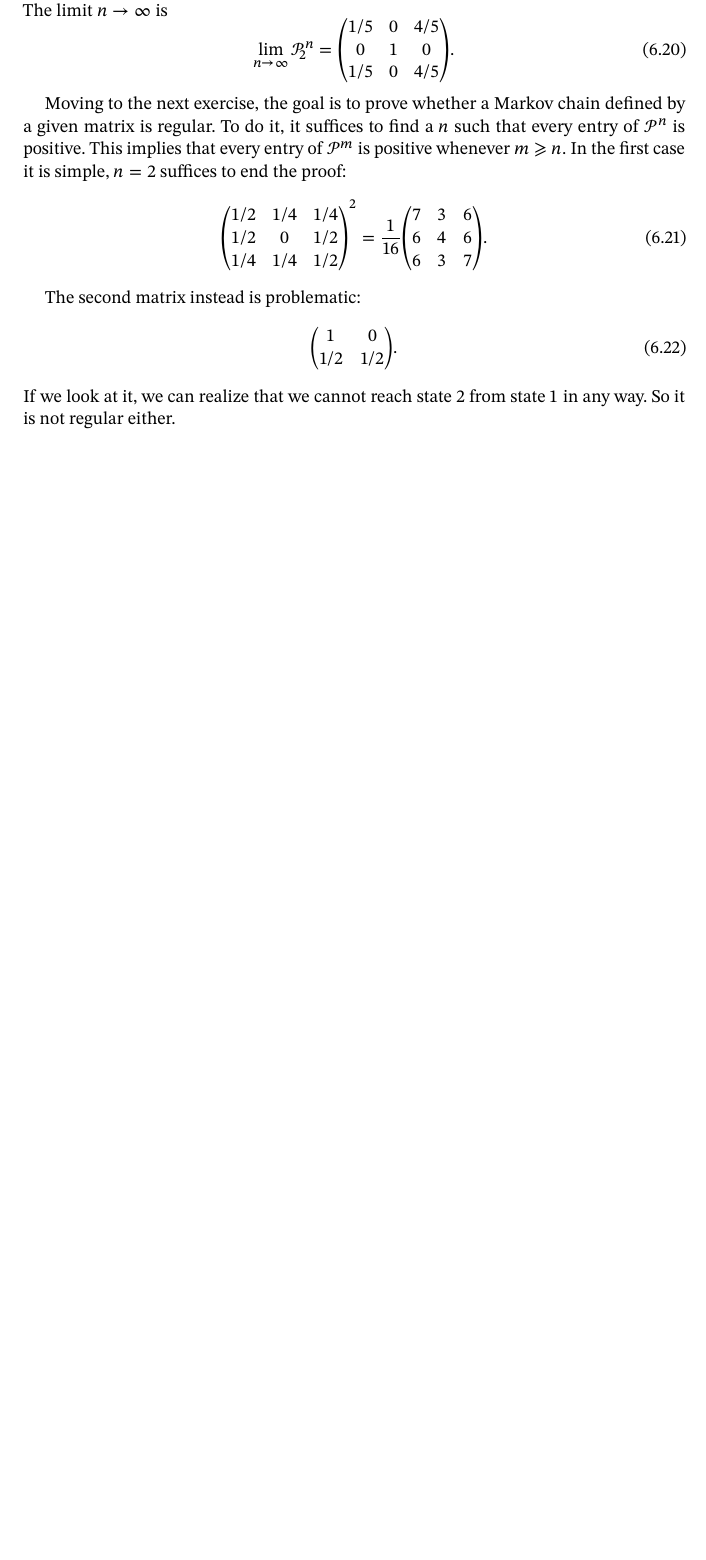
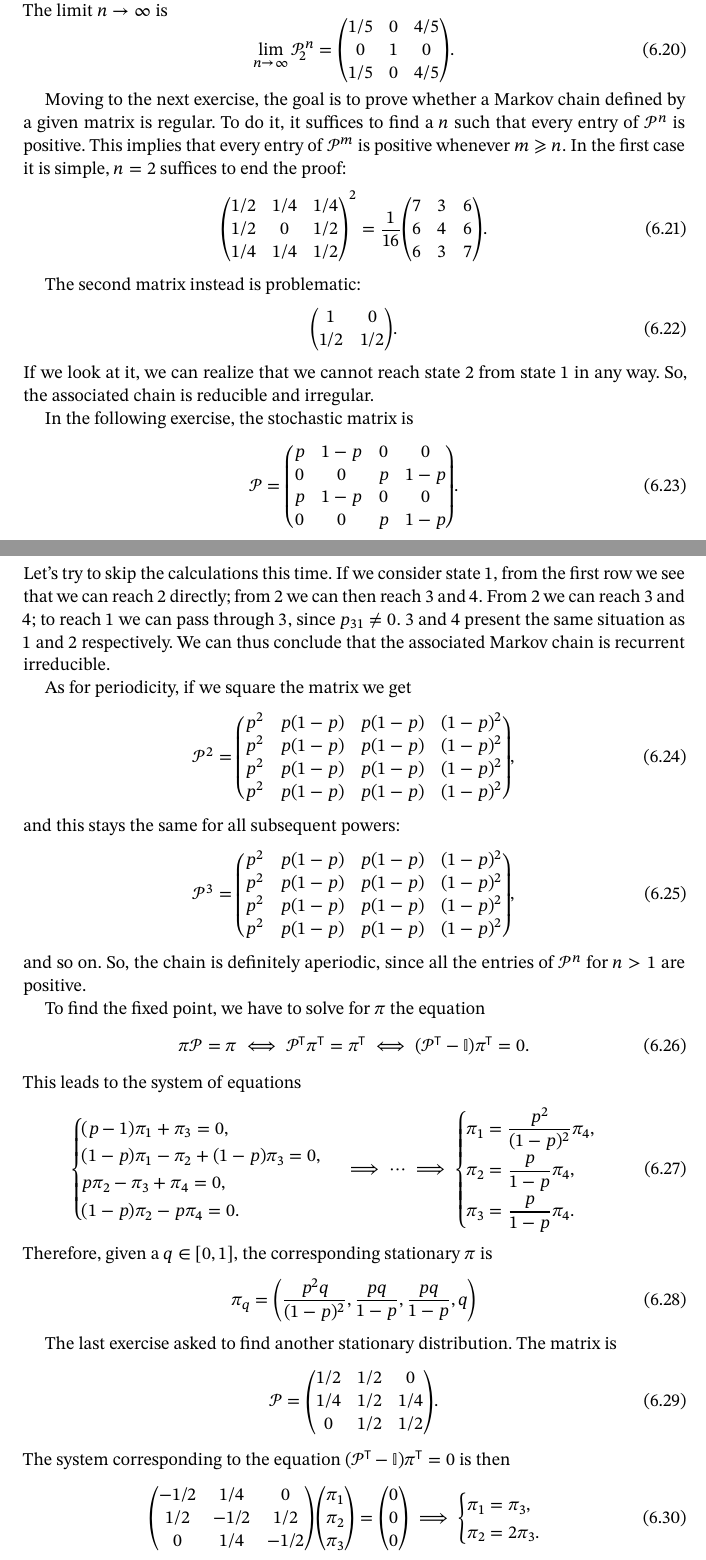
Before and after one commit to gulbord/numerical-methods, a LaTeX document (tex/nmsm.tex, which reads tex/sets/1.tex): part of page 16 of 16 before the commit and two parts of pages 16 and 17 of 17 after it, the two joined at a grey line, cut so that both start at the same text, the shorter picture padded with empty space. The pictures show the PDF file tex/nmsm.pdf that the author committed with the source.

Commit message:
Finish last two exs and correct errors

```diff
--- a/tex/sets/1.tex
+++ b/tex/sets/1.tex
@@ -865,4 +864,55 @@ The second matrix instead is problematic:
     \end{pmatrix}.
 \end{equation}
 If we look at it, we can realize that we cannot reach state $2$ from state $1$
-in any way. So it is not regular either.
+in any way. So, the associated chain is reducible and irregular.
+
+In the following exercise, the stochastic matrix is
+\begin{equation}
+    \mathcal{P} =
+    \begin{pmatrix}
+        p  & 1-p &  0  &  0  \\
+        0  &  0  &  p  & 1-p \\
+        p  & 1-p &  0  &  0  \\
+        0  &  0  &  p  & 1-p
+    \end{pmatrix}.
+\end{equation}
+Let’s try to skip the calculations this time. If we consider state $1$, from the
+first row we see that we can reach $2$ directly; from $2$ we can then reach $3$
+and $4$. From $2$ we can reach $3$ and $4$; to reach $1$ we can pass through
+$3$, since $p_{31} \neq 0$. $3$ and $4$ present the same situation as $1$ and
+$2$ respectively. We can thus conclude that the associated Markov chain is
+recurrent irreducible.
+
+As for periodicity, if we square the matrix we get
+\begin{equation}
+    \mathcal{P}^{2} =
+    \begin{pmatrix}
+        p^{2} & p(1-p) & p(1-p) & (1-p)^{2} \\
+        p^{2} & p(1-p) & p(1-p) & (1-p)^{2} \\
+        p^{2} & p(1-p) & p(1-p) & (1-p)^{2} \\
+        p^{2} & p(1-p) & p(1-p) & (1-p)^{2}
+    \end{pmatrix},
+\end{equation}
+and this stays the same for all subsequent powers:
+\begin{equation}
+    \mathcal{P}^{3} =
+    \begin{pmatrix}
+        p^{2} & p(1-p) & p(1-p) & (1-p)^{2} \\
+        p^{2} & p(1-p) & p(1-p) & (1-p)^{2} \\
+        p^{2} & p(1-p) & p(1-p) & (1-p)^{2} \\
+        p^{2} & p(1-p) & p(1-p) & (1-p)^{2}
+    \end{pmatrix},
+\end{equation}
+and so on. So, the chain is definitely aperiodic, since all the entries of
+$\mathcal{P}^{n}$ for $n > 1$ are positive.
+
+To find the fixed point, we have to solve for $\pi$ the equation
+\begin{equation}
+    \pi \mathcal{P} = \pi \iff \mathcal{P}\tran \pi\tran = \pi\tran
+    \iff (\mathcal{P}\tran - \I) \pi\tran = 0.
+\end{equation}
+This leads to the system of equations
+\begin{equation}
+    \begin{cases}
+        (p-1)\pi_1 + \pi_3 = 0, \\
+        (1-p)\pi_1 - \pi_2 +(1-p)\pi_3 = 0, \\
@@ -868,0 +925,24 @@ in any way. So it is not regular either.
+        \pi_2 = \frac{p}{1-p}\pi_4, \\
+        \pi_3 = \frac{p}{1-p}\pi_4.
+    \end{dcases}
+\end{equation}
+Therefore, given a $q \in [0,1]$, the corresponding stationary $\pi$ is
+\begin{equation}
+    \pi_{q} = \left(\frac{p^{2}q}{(1-p)^{2}}, \frac{pq}{1-p}, \frac{pq}{1-p},
+    q\right)
+\end{equation}
+
+The last exercise asked to find another stationary distribution. The matrix is
+\begin{equation}
+    \mathcal{P} =
+    \begin{pmatrix}
+        1/2 & 1/2 &  0  \\
+        1/4 & 1/2 & 1/4 \\
+         0  & 1/2 & 1/2
+    \end{pmatrix}.
+\end{equation}
+The system corresponding to the equation $(\mathcal{P}\tran - \I) \pi\tran = 0$
+is then
+\begin{equation}
+    \begin{pmatrix}
+        -1/2 & 1/4 & 0 \\
```
Also changed, not shown: tex/nmsm.pdf, tex/sets/1.tex (55 more changed lines).
